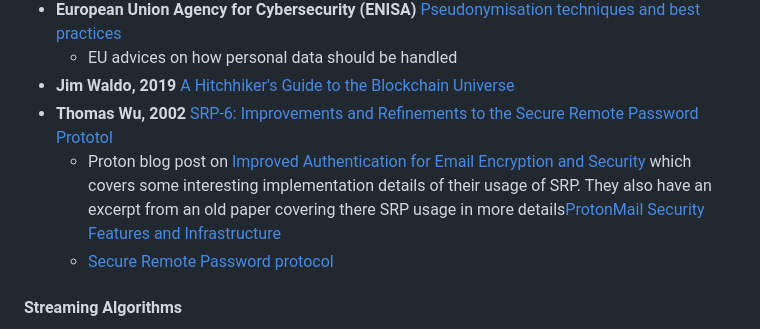
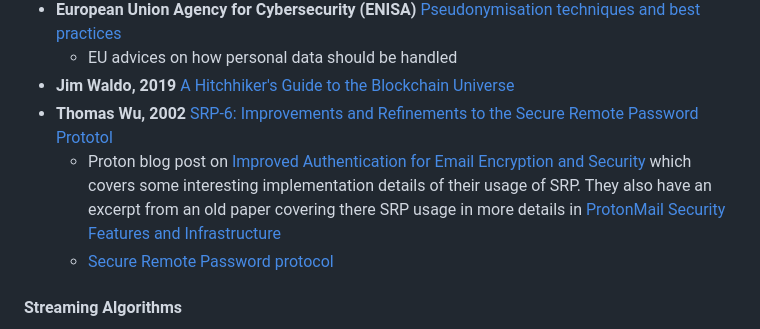
Before and after one commit to morten-andersen/book-notes, a Markdown page: papers/README.md, the part around the change. Drawn GitHub-style.

Commit message:
Proton mail notes on SRP

```diff
--- a/papers/README.md
+++ b/papers/README.md
@@ -21,7 +21,7 @@
   * EU advices on how personal data should be handled
 * **Jim Waldo, 2019** [A Hitchhiker's Guide to the Blockchain Universe](https://queue.acm.org/detail.cfm?id=3305265)
 * **Thomas Wu, 2002** [SRP-6: Improvements and Refinements to the Secure Remote Password Prototol](http://srp.stanford.edu/doc.html)
-  * Proton blog post on [Improved Authentication for Email Encryption and Security](https://proton.me/blog/encrypted-email-authentication) which covers some interesting implementation details of their usage of SRP. They also have an excerpt from an old paper covering there SRP usage in more details[ProtonMail Security Features and Infrastructure](./ProtonMail_Authentication_excerpt_30992d07f9.pdf)
+  * Proton blog post on [Improved Authentication for Email Encryption and Security](https://proton.me/blog/encrypted-email-authentication) which covers some interesting implementation details of their usage of SRP. They also have an excerpt from an old paper covering there SRP usage in more details in [ProtonMail Security Features and Infrastructure](./ProtonMail_Authentication_excerpt_30992d07f9.pdf)
   * [Secure Remote Password protocol](https://en.wikipedia.org/wiki/Secure_Remote_Password_protocol)
 
 #### Streaming Algorithms
```
